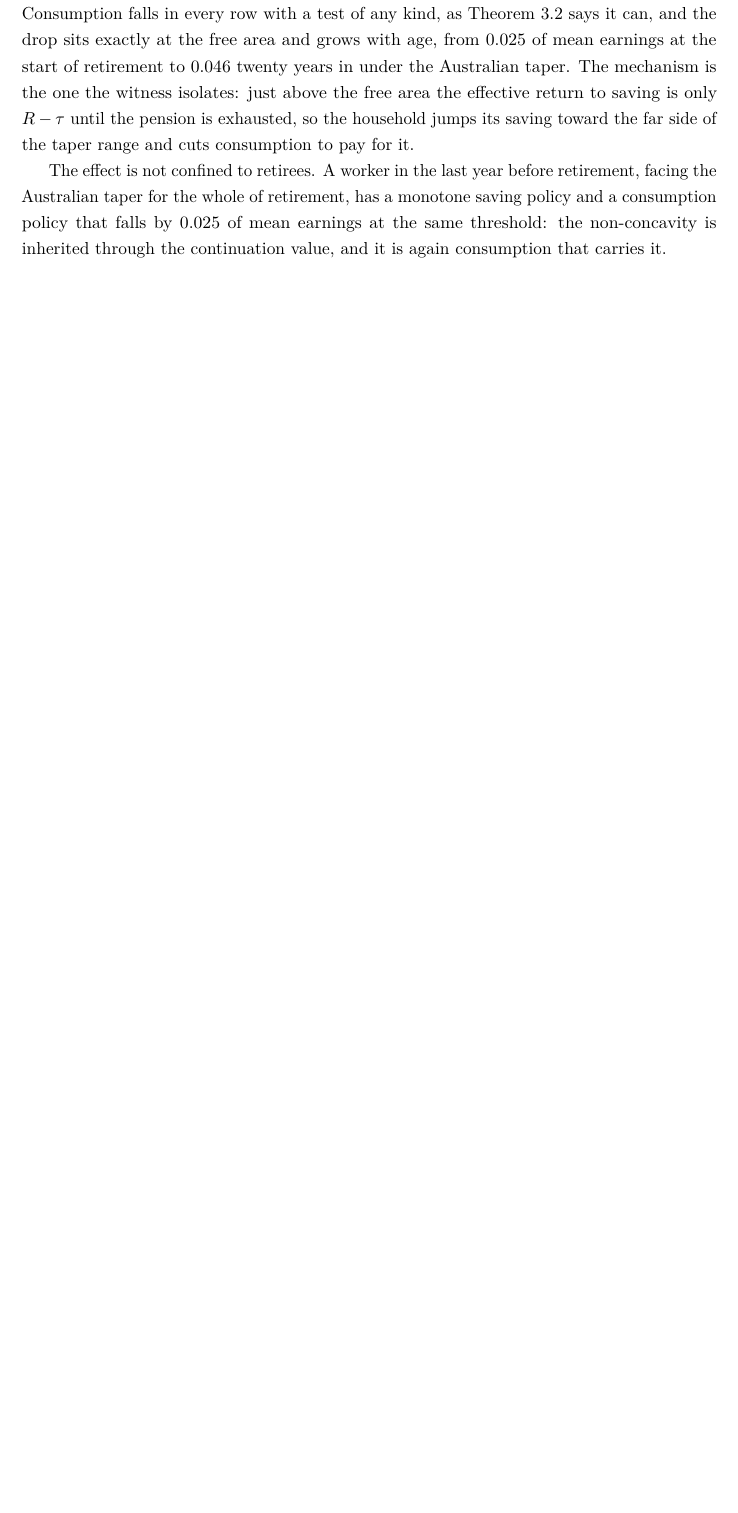
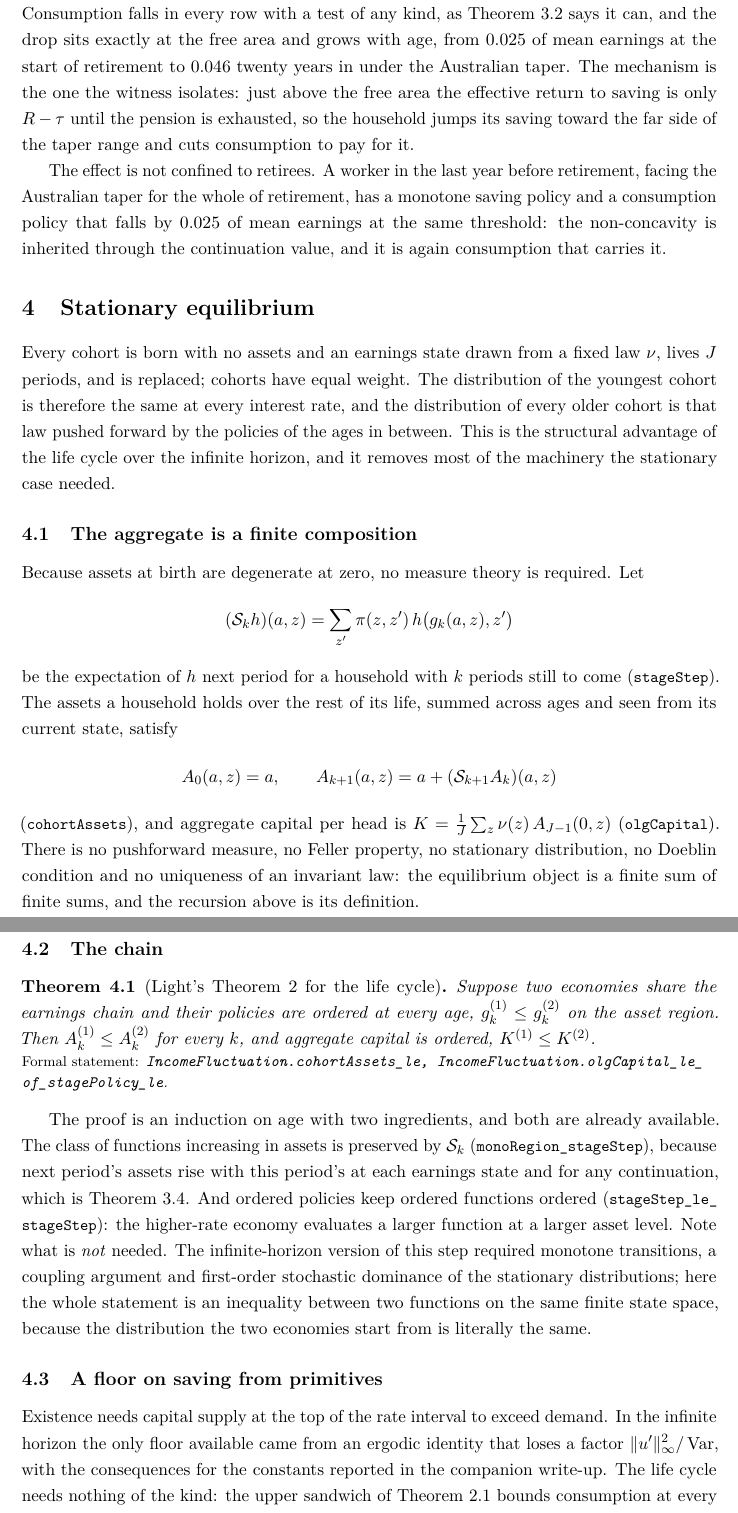
Before and after one commit to LeanEconomics/LeanEconomics, a LaTeX paper (WriteUpOLG/main.tex, which reads WriteUpOLG/sections/equilibrium.tex): part of page 7 of 11 before the commit and two parts of pages 7 and 8 of 13 after it, the two joined at a grey line, cut so that both start at the same text, the shorter picture padded with empty space. Compiled offline with pdfLaTeX.

Commit message:
OLG phase 2: stationary equilibrium, the chain, and a saving floor from primitives
Assets at birth are degenerate at zero, so aggregate capital is a finite composition of finite
sums: stageStep is one age's expectation operator, cohortAssets the backward recursion for the
assets a household holds over the rest of its life, olgCapital the aggregate. No pushforward
measures, no Feller property, no stationary distribution, no Doeblin condition.

Light's Theorem 2 is then an induction on age (cohortAssets_le, olgCapital_le_of_stagePolicy_le)
needing only that the monotone class is preserved, which is the no-concavity Topkis result, and
that ordered policies keep ordered functions ordered. Neither monotone transitions nor a
first-order stochastic dominance coupling is required, because the youngest cohort's distribution
does not depend on the rate. le_stagePolicy gives the existence floor from the upper sandwich,
replacing the ergodic variance identity; olgEquilibriumRate_unique is the single crossing.
Missing for existence: continuity of capital supply in the rate.

Co-Authored-By: Claude Opus 5 <noreply@anthropic.com>

```diff
--- /dev/null
+++ b/WriteUpOLG/sections/equilibrium.tex
@@ -0,0 +1,55 @@
+\section{Stationary equilibrium}\label{sec:eqm}
+
+Every cohort is born with no assets and an earnings state drawn from a fixed law $\nu$, lives $J$
+periods, and is replaced; cohorts have equal weight. The distribution of the youngest cohort is
+therefore the same at every interest rate, and the distribution of every older cohort is that law
+pushed forward by the policies of the ages in between. This is the structural advantage of the
+life cycle over the infinite horizon, and it removes most of the machinery the stationary case
+needed.
+
+\subsection{The aggregate is a finite composition}
+
+Because assets at birth are degenerate at zero, no measure theory is required. Let
+\[
+  (\mathcal{S}_k h)(a,z)=\sum_{z'}\pi(z,z')\,h\bigl(g_k(a,z),z'\bigr)
+\]
+be the expectation of $h$ next period for a household with $k$ periods still to come
+(\lean{stageStep}). The assets a household holds over the rest of its life, summed across ages
+and seen from its current state, satisfy
+\[
+  A_0(a,z)=a,\qquad A_{k+1}(a,z)=a+(\mathcal{S}_{k+1}A_k)(a,z)
+\]
+(\lean{cohortAssets}), and aggregate capital per head is
+$K=\frac1J\sum_z\nu(z)\,A_{J-1}(0,z)$ (\lean{olgCapital}). There is no pushforward measure, no
+Feller property, no stationary distribution, no Doeblin condition and no uniqueness of an
+invariant law: the equilibrium object is a finite sum of finite sums, and the recursion above is
+its definition.
+
+\subsection{The chain}
+
+\begin{theorem}[Light's Theorem 2 for the life cycle]\label{thm:thm2}
+Suppose two economies share the earnings chain and their policies are ordered at every age,
+$g^{(1)}_k\le g^{(2)}_k$ on the asset region. Then $A^{(1)}_k\le A^{(2)}_k$ for every $k$, and
+aggregate capital is ordered, $K^{(1)}\le K^{(2)}$.
+\formal{IncomeFluctuation.cohortAssets\_le,
+IncomeFluctuation.olgCapital\_le\_of\_stagePolicy\_le}
+\end{theorem}
+
+The proof is an induction on age with two ingredients, and both are already available. The class
+of functions increasing in assets is preserved by $\mathcal{S}_k$
+(\lean{monoRegion\_stageStep}), because next period's assets rise with this period's at each
+earnings state and for any continuation, which is Theorem~\ref{thm:azmono}. And ordered policies
+keep ordered functions ordered (\lean{stageStep\_le\_stageStep}): the higher-rate economy
+evaluates a larger function at a larger asset level. Note what is \emph{not} needed. The
+infinite-horizon version of this step required monotone transitions, a coupling argument and
+first-order stochastic dominance of the stationary distributions; here the whole statement is an
+inequality between two functions on the same finite state space, because the distribution the two
+economies start from is literally the same.
+
+\subsection{A floor on saving from primitives}
+
+Existence needs capital supply at the top of the rate interval to exceed demand. In the infinite
+horizon the only floor available came from an ergodic identity that loses a factor
+$\|u'\|_\infty^2/\operatorname{Var}$, with the consequences for the constants reported in the
+companion write-up. The life cycle needs nothing of the kind: the upper sandwich of
+Theorem~\ref{thm:sandwich} bounds consumption at every age, and what is not consumed is saved.
```
Also changed, not shown: WriteUpOLG/main.tex (+1 -0 lines), WriteUpOLG/sections/appendix_index.tex (+8 -0 lines), WriteUpOLG/main.pdf, WriteUpOLG/sections/equilibrium.tex (28 more changed lines), 2 other files.
